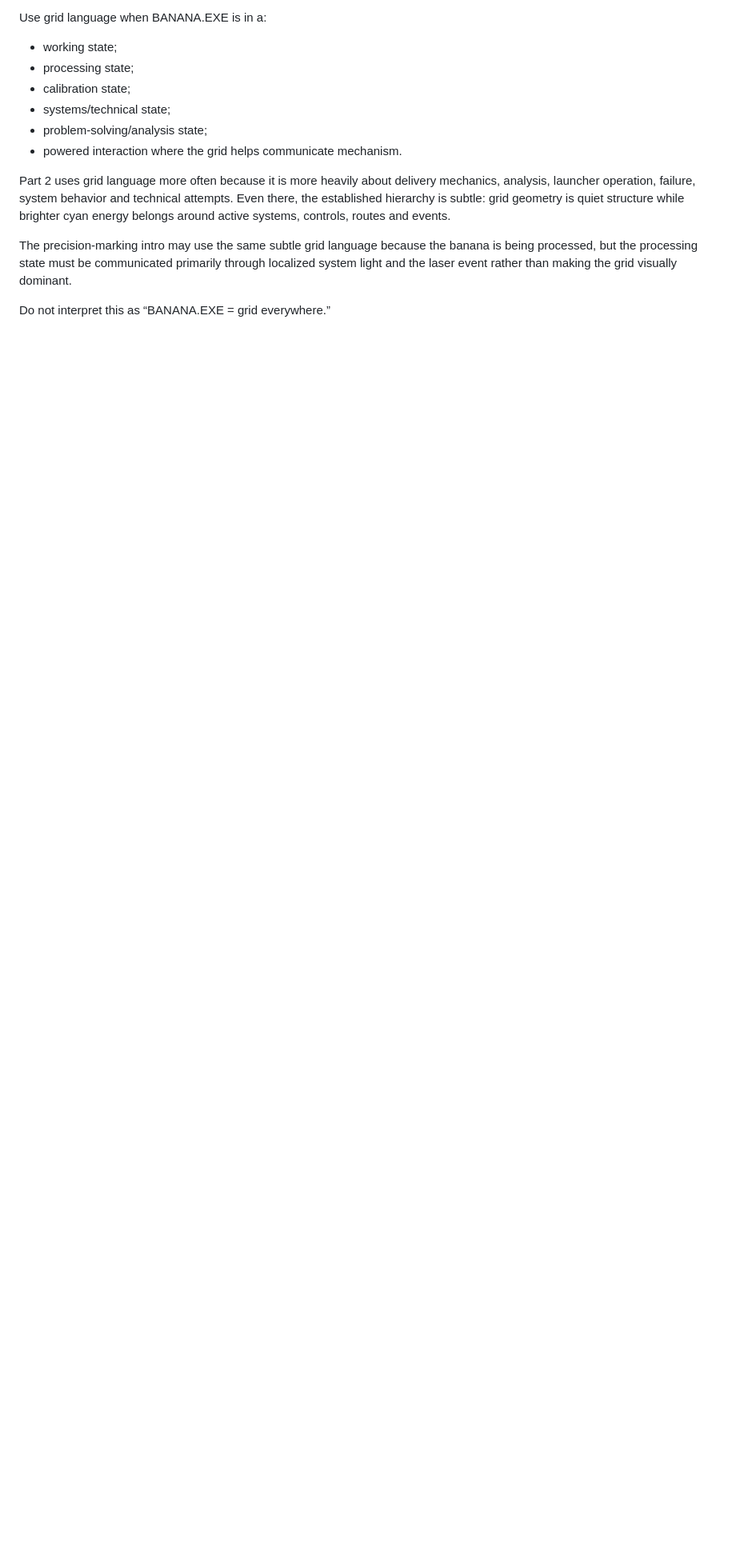
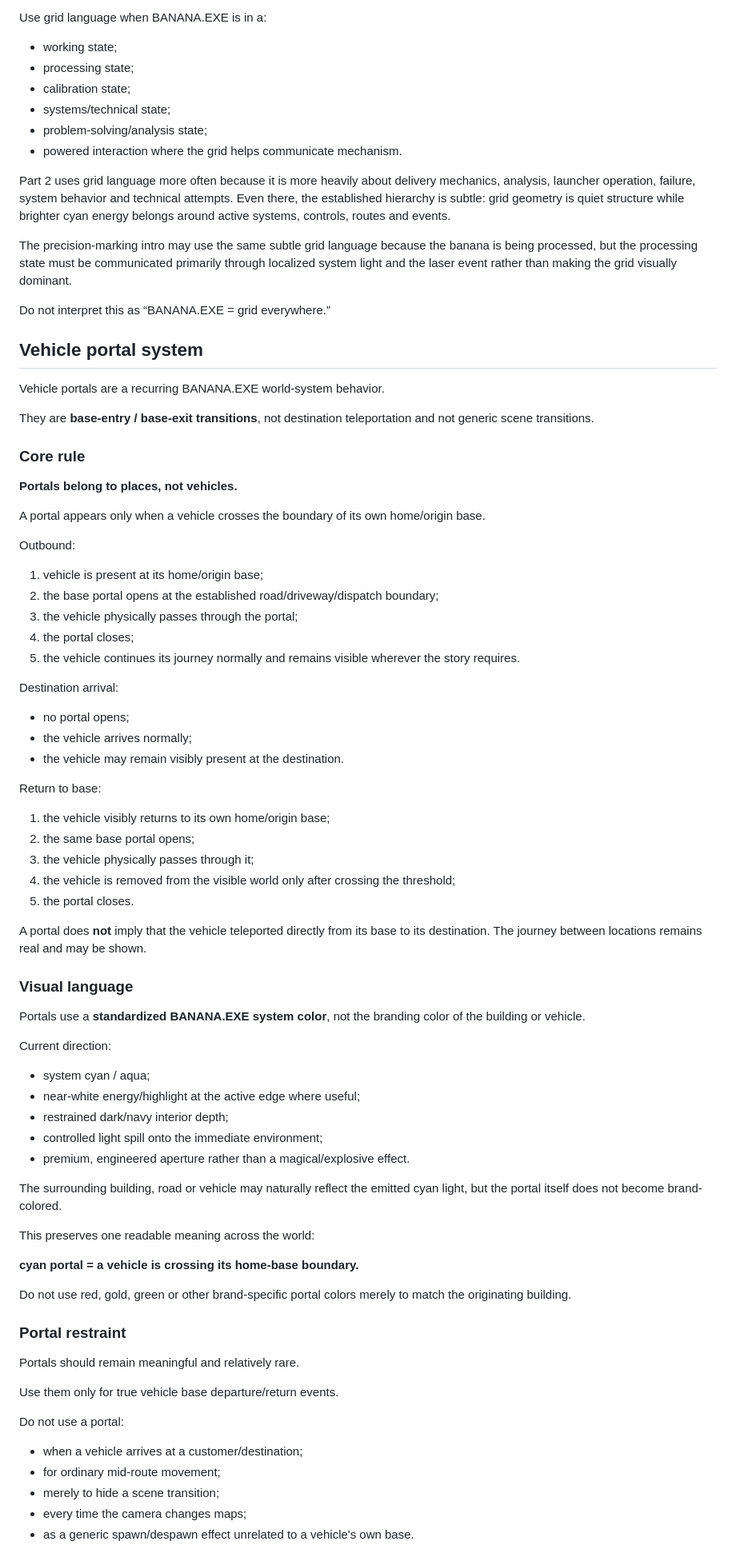
Before and after one commit to RespectTheJuice/banana-exe-playable, a Markdown page: product.md, the part around one of its changes. Shown at 80% size. Rendered like a GitHub page; blank space fills up the shorter version.

Commit message:
docs: canonize vehicle portal system

```diff
--- a/product.md
+++ b/product.md
@@ -83,3 +83,73 @@ The precision-marking intro may use the same subtle grid language because the ba
 
 Do not interpret this as “BANANA.EXE = grid everywhere.”
 
+## Vehicle portal system
+
+Vehicle portals are a recurring BANANA.EXE world-system behavior.
+
+They are **base-entry / base-exit transitions**, not destination teleportation and not generic scene transitions.
+
+### Core rule
+
+**Portals belong to places, not vehicles.**
+
+A portal appears only when a vehicle crosses the boundary of its own home/origin base.
+
+Outbound:
+
+1. vehicle is present at its home/origin base;
+2. the base portal opens at the established road/driveway/dispatch boundary;
+3. the vehicle physically passes through the portal;
+4. the portal closes;
+5. the vehicle continues its journey normally and remains visible wherever the story requires.
+
+Destination arrival:
+
+- no portal opens;
+- the vehicle arrives normally;
+- the vehicle may remain visibly present at the destination.
+
+Return to base:
+
+1. the vehicle visibly returns to its own home/origin base;
+2. the same base portal opens;
+3. the vehicle physically passes through it;
+4. the vehicle is removed from the visible world only after crossing the threshold;
+5. the portal closes.
+
+A portal does **not** imply that the vehicle teleported directly from its base to its destination. The journey between locations remains real and may be shown.
+
+### Visual language
+
+Portals use a **standardized BANANA.EXE system color**, not the branding color of the building or vehicle.
+
+Current direction:
+
+- system cyan / aqua;
+- near-white energy/highlight at the active edge where useful;
+- restrained dark/navy interior depth;
+- controlled light spill onto the immediate environment;
+- premium, engineered aperture rather than a magical/explosive effect.
+
+The surrounding building, road or vehicle may naturally reflect the emitted cyan light, but the portal itself does not become brand-colored.
+
+This preserves one readable meaning across the world:
+
+**cyan portal = a vehicle is crossing its home-base boundary.**
+
+Do not use red, gold, green or other brand-specific portal colors merely to match the originating building.
+
+### Portal restraint
+
+Portals should remain meaningful and relatively rare.
+
+Use them only for true vehicle base departure/return events.
+
+Do not use a portal:
+
+- when a vehicle arrives at a customer/destination;
+- for ordinary mid-route movement;
+- merely to hide a scene transition;
+- every time the camera changes maps;
+- as a generic spawn/despawn effect unrelated to a vehicle's own base.
+
```
Also changed, not shown: other parts of product.md (+29 -6 lines).
